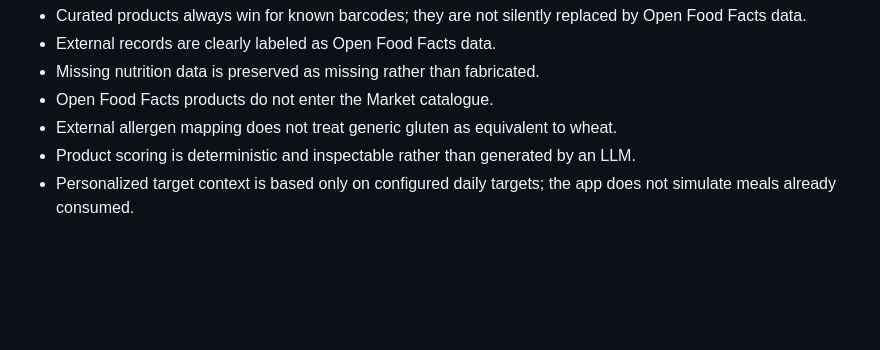
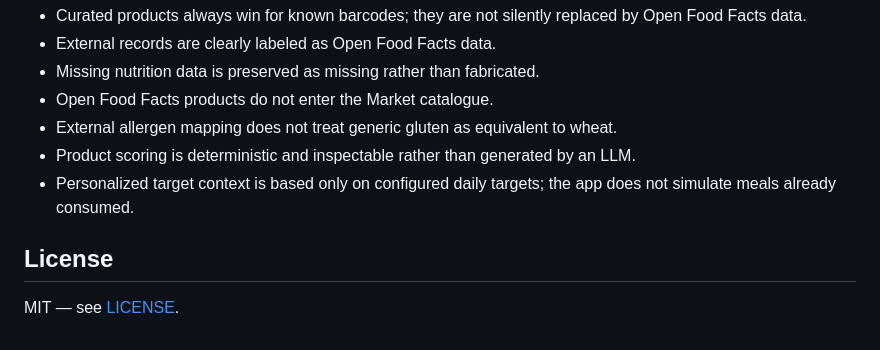
Before and after one commit to vedantm1049/food-truth-scanner, a Markdown page: README.md, the part around the change. Drawn GitHub-style; blank space fills up the shorter version.

Commit message:
Add License section with MIT information
Add license section to README

```diff
--- a/README.md
+++ b/README.md
@@ -97,3 +97,7 @@ assets/                       Curated product images
 - External allergen mapping does not treat generic gluten as equivalent to wheat.
 - Product scoring is deterministic and inspectable rather than generated by an LLM.
 - Personalized target context is based only on configured daily targets; the app does not simulate meals already consumed.
+
+## License
+
+MIT — see [LICENSE](LICENSE).
```
